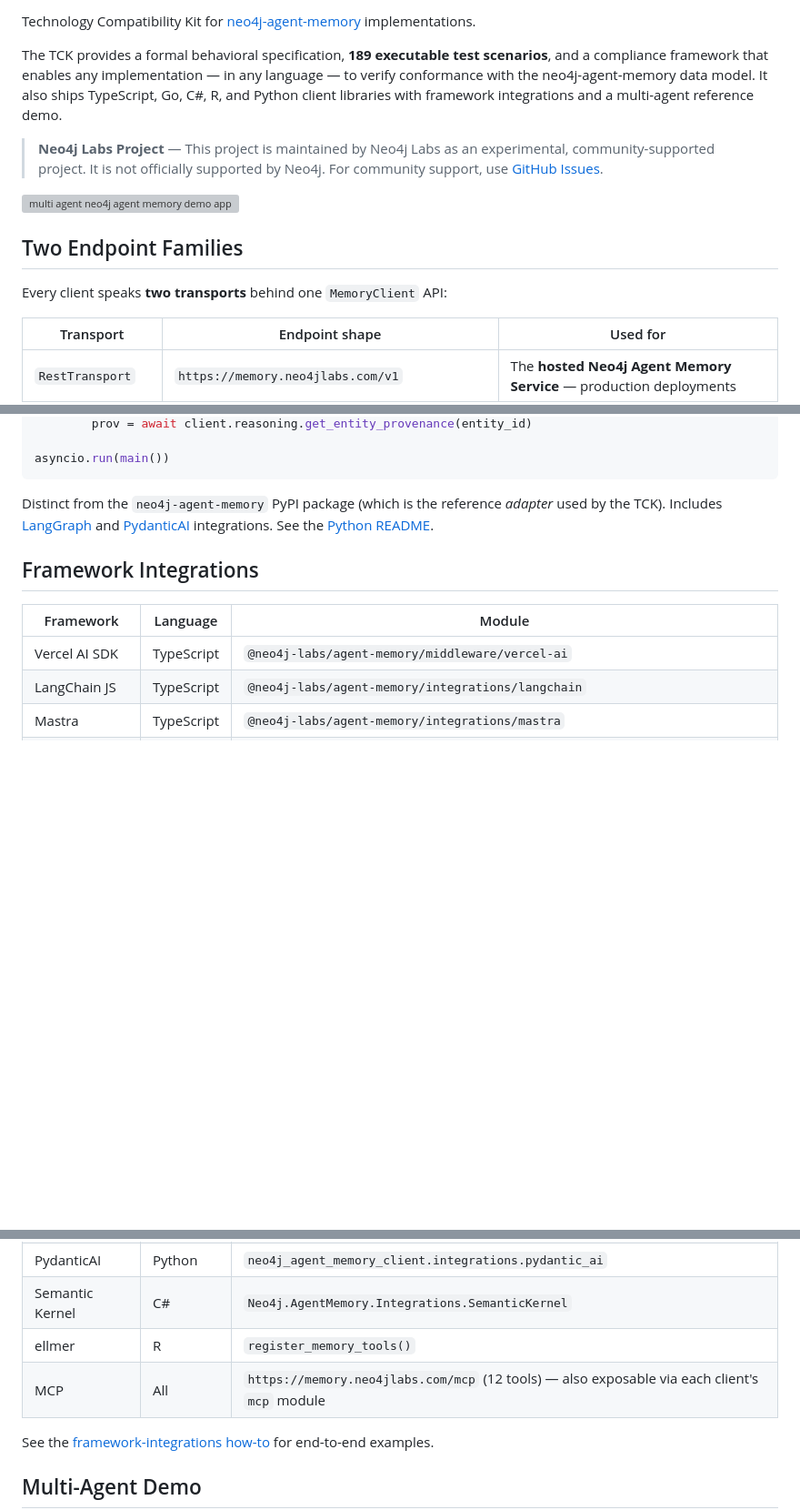
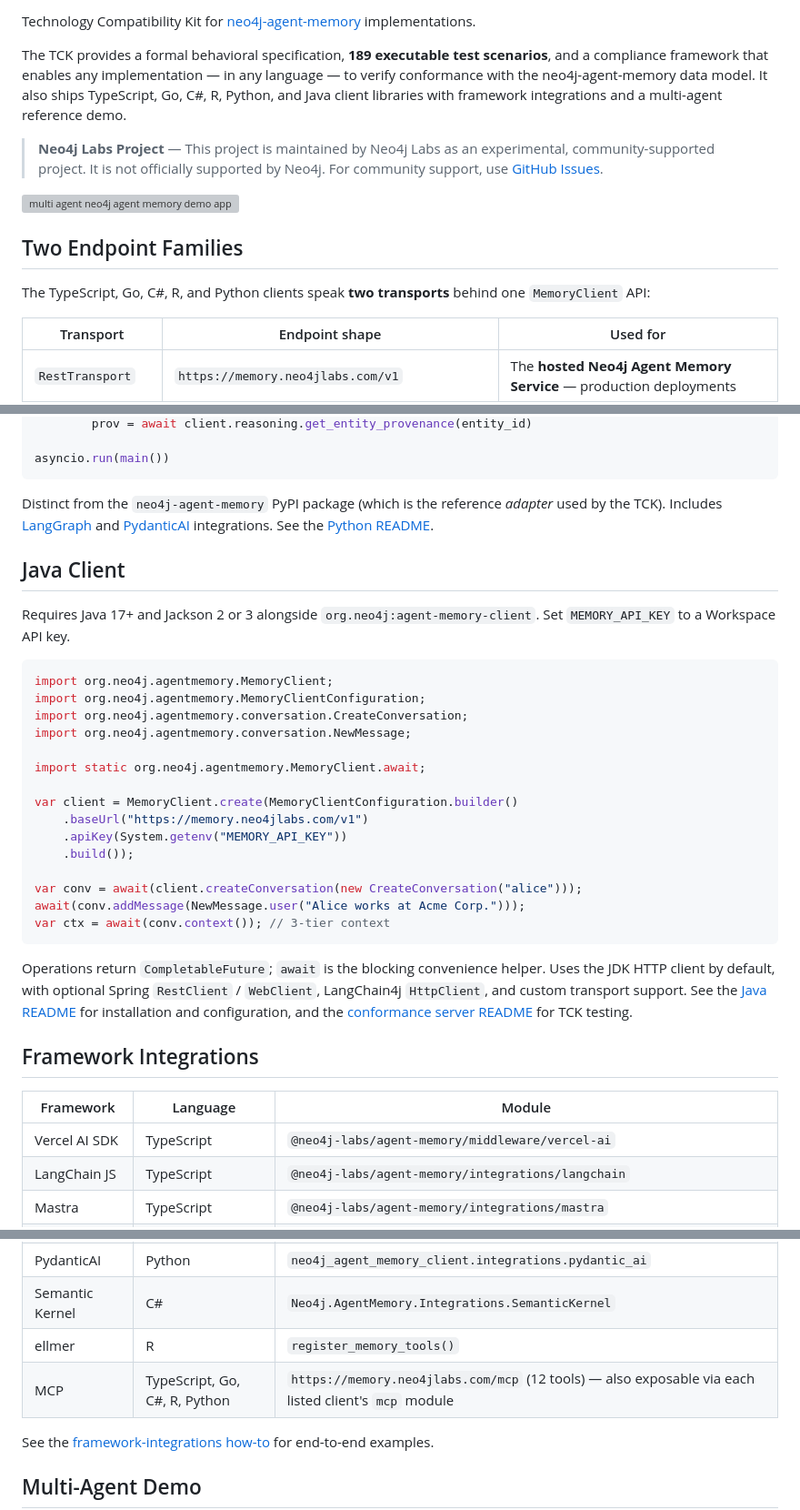
Before and after one commit to neo4j-labs/agent-memory-tck, a Markdown page: README.md, 3 parts joined by grey strips. Shown at 91% size. Drawn GitHub-style; blank space fills up the shorter version; grey boxes are pictures that could not be loaded.

Commit message:
chore(docs): updated readme

````diff
--- a/README.md
+++ b/README.md
@@ -10,7 +11,7 @@
 
 Technology Compatibility Kit for [neo4j-agent-memory](https://github.com/neo4j-labs/agent-memory) implementations.
 
-The TCK provides a formal behavioral specification, **189 executable test scenarios**, and a compliance framework that enables any implementation — in any language — to verify conformance with the neo4j-agent-memory data model. It also ships TypeScript, Go, C#, R, and Python client libraries with framework integrations and a multi-agent reference demo.
+The TCK provides a formal behavioral specification, **189 executable test scenarios**, and a compliance framework that enables any implementation — in any language — to verify conformance with the neo4j-agent-memory data model. It also ships TypeScript, Go, C#, R, Python, and Java client libraries with framework integrations and a multi-agent reference demo.
 
 > **Neo4j Labs Project** — This project is maintained by Neo4j Labs as an experimental, community-supported project. It is not officially supported by Neo4j. For community support, use [GitHub Issues](https://github.com/neo4j-labs/agent-memory-tck/issues).
 
@@ -19,7 +20,7 @@ The TCK provides a formal behavioral specification, **189 executable test scenar
 
 ## Two Endpoint Families
 
-Every client speaks **two transports** behind one `MemoryClient` API:
+The TypeScript, Go, C#, R, and Python clients speak **two transports** behind one `MemoryClient` API:
 
 | Transport | Endpoint shape | Used for |
 |---|---|---|
@@ -260,6 +263,30 @@ asyncio.run(main())
 
 Distinct from the `neo4j-agent-memory` PyPI package (which is the reference *adapter* used by the TCK). Includes [LangGraph](clients/python/neo4j_agent_memory_client/integrations/langgraph.py) and [PydanticAI](clients/python/neo4j_agent_memory_client/integrations/pydantic_ai.py) integrations. See the [Python README](clients/python/README.md).
 
+## Java Client
+
+Requires Java 17+ and Jackson 2 or 3 alongside `org.neo4j:agent-memory-client`. Set `MEMORY_API_KEY` to a Workspace API key.
+
+```java
+import org.neo4j.agentmemory.MemoryClient;
+import org.neo4j.agentmemory.MemoryClientConfiguration;
+import org.neo4j.agentmemory.conversation.CreateConversation;
+import org.neo4j.agentmemory.conversation.NewMessage;
+
+import static org.neo4j.agentmemory.MemoryClient.await;
+
+var client = MemoryClient.create(MemoryClientConfiguration.builder()
+    .baseUrl("https://memory.neo4jlabs.com/v1")
+    .apiKey(System.getenv("MEMORY_API_KEY"))
+    .build());
+
+var conv = await(client.createConversation(new CreateConversation("alice")));
+await(conv.addMessage(NewMessage.user("Alice works at Acme Corp.")));
+var ctx = await(conv.context()); // 3-tier context
+```
+
+Operations return `CompletableFuture`; `await` is the blocking convenience helper. Uses the JDK HTTP client by default, with optional Spring `RestClient` / `WebClient`, LangChain4j `HttpClient`, and custom transport support. See the [Java README](clients/java/README.md) for installation and configuration, and the [conformance server README](clients/java/conformance/README.md) for TCK testing.
+
 ## Framework Integrations
 
 | Framework | Language | Module |
@@ -271,7 +298,7 @@ Distinct from the `neo4j-agent-memory` PyPI package (which is the reference *ada
 | PydanticAI | Python | `neo4j_agent_memory_client.integrations.pydantic_ai` |
 | Semantic Kernel | C# | `Neo4j.AgentMemory.Integrations.SemanticKernel` |
 | ellmer | R | `register_memory_tools()` |
-| MCP | All | `https://memory.neo4jlabs.com/mcp` (12 tools) — also exposable via each client's `mcp` module |
+| MCP | TypeScript, Go, C#, R, Python | `https://memory.neo4jlabs.com/mcp` (12 tools) — also exposable via each listed client's `mcp` module |
 
 See the [framework-integrations how-to](docs/how-to/framework-integrations.adoc) for end-to-end examples.
 
````
Also changed, not shown: other parts of README.md (+4 -1 lines).
